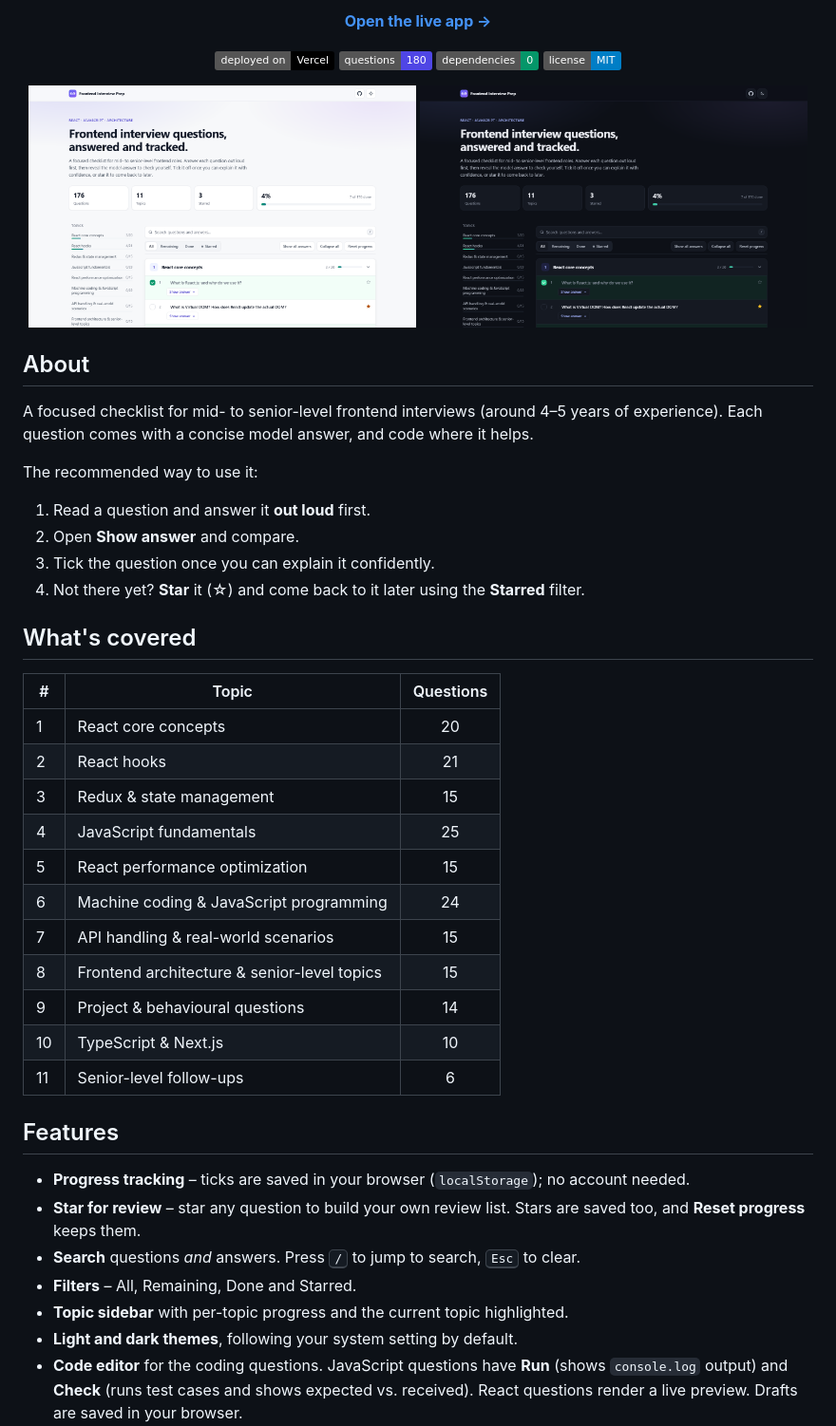
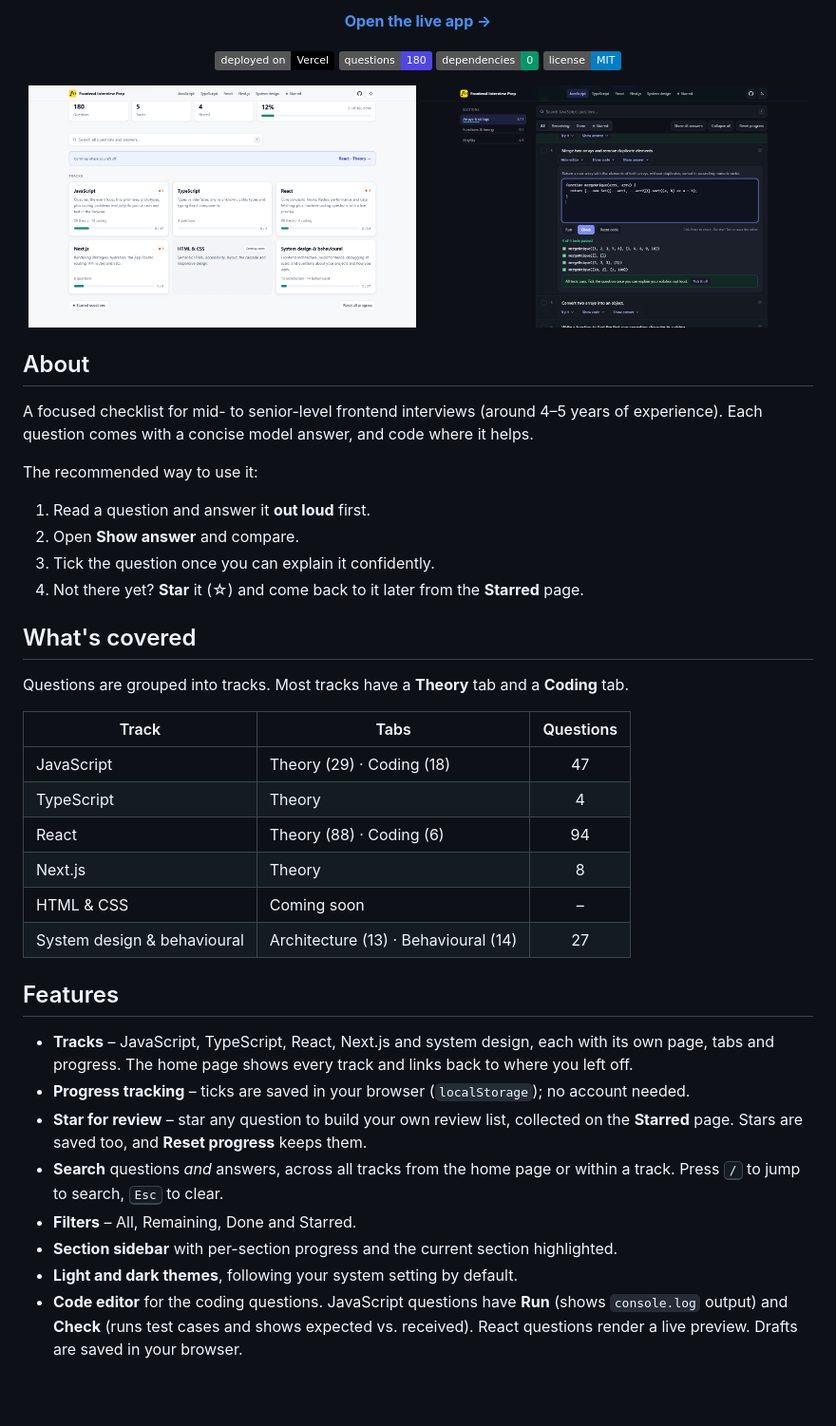
Before and after one commit to chaudharyShub/frontend-interview-prep, a Markdown page: README.md, the part around one of its changes. Shown at 95% size. Drawn GitHub-style; pictures changed too: docs/screenshot-dark.png, docs/screenshot-light.png; badges without logos; blank space fills up the shorter version.

```diff
--- a/README.md
+++ b/README.md
@@ -29,31 +29,29 @@ The recommended way to use it:
 1. Read a question and answer it **out loud** first.
 2. Open **Show answer** and compare.
 3. Tick the question once you can explain it confidently.
-4. Not there yet? **Star** it (☆) and come back to it later using the **Starred** filter.
+4. Not there yet? **Star** it (☆) and come back to it later from the **Starred** page.
 
 ## What's covered
 
-| # | Topic | Questions |
-|---|-------|:---------:|
-| 1 | React core concepts | 20 |
-| 2 | React hooks | 21 |
-| 3 | Redux & state management | 15 |
-| 4 | JavaScript fundamentals | 25 |
-| 5 | React performance optimization | 15 |
-| 6 | Machine coding & JavaScript programming | 24 |
-| 7 | API handling & real-world scenarios | 15 |
-| 8 | Frontend architecture & senior-level topics | 15 |
-| 9 | Project & behavioural questions | 14 |
-| 10 | TypeScript & Next.js | 10 |
-| 11 | Senior-level follow-ups | 6 |
+Questions are grouped into tracks. Most tracks have a **Theory** tab and a **Coding** tab.
+
+| Track | Tabs | Questions |
+|-------|------|:---------:|
+| JavaScript | Theory (29) · Coding (18) | 47 |
+| TypeScript | Theory | 4 |
+| React | Theory (88) · Coding (6) | 94 |
+| Next.js | Theory | 8 |
+| HTML & CSS | Coming soon | – |
+| System design & behavioural | Architecture (13) · Behavioural (14) | 27 |
 
 ## Features
 
+- **Tracks** – JavaScript, TypeScript, React, Next.js and system design, each with its own page, tabs and progress. The home page shows every track and links back to where you left off.
 - **Progress tracking** – ticks are saved in your browser (`localStorage`); no account needed.
-- **Star for review** – star any question to build your own review list. Stars are saved too, and **Reset progress** keeps them.
-- **Search** questions *and* answers. Press <kbd>/</kbd> to jump to search, <kbd>Esc</kbd> to clear.
+- **Star for review** – star any question to build your own review list, collected on the **Starred** page. Stars are saved too, and **Reset progress** keeps them.
+- **Search** questions *and* answers, across all tracks from the home page or within a track. Press <kbd>/</kbd> to jump to search, <kbd>Esc</kbd> to clear.
 - **Filters** – All, Remaining, Done and Starred.
-- **Topic sidebar** with per-topic progress and the current topic highlighted.
+- **Section sidebar** with per-section progress and the current section highlighted.
 - **Light and dark themes**, following your system setting by default.
 - **Code editor** for the coding questions. JavaScript questions have **Run** (shows `console.log` output) and **Check** (runs test cases and shows expected vs. received). React questions render a live preview. Drafts are saved in your browser.
 - **Copy buttons** on code examples.
```
Also changed, not shown: other parts of README.md (+13 -13 lines), assets/og-image.png, 15 other files.
